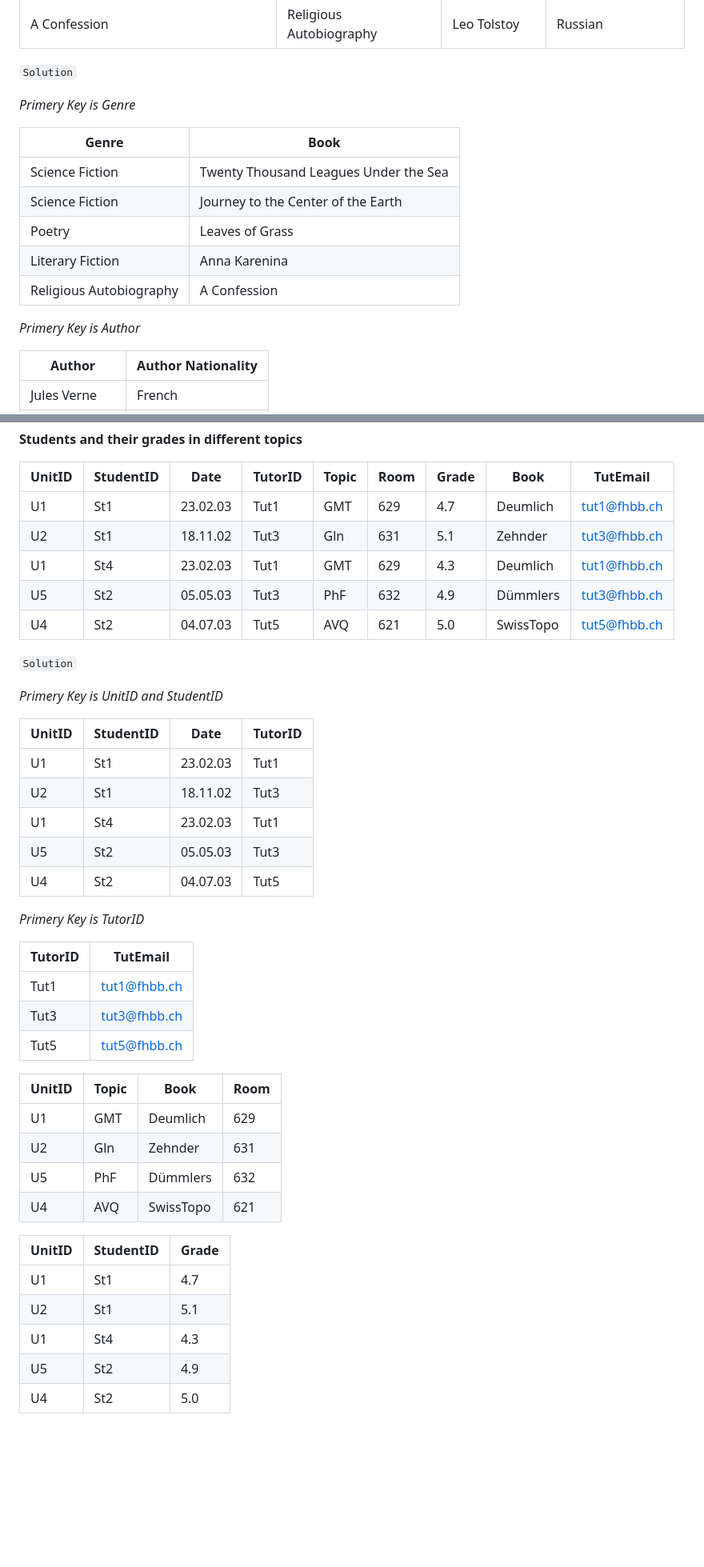
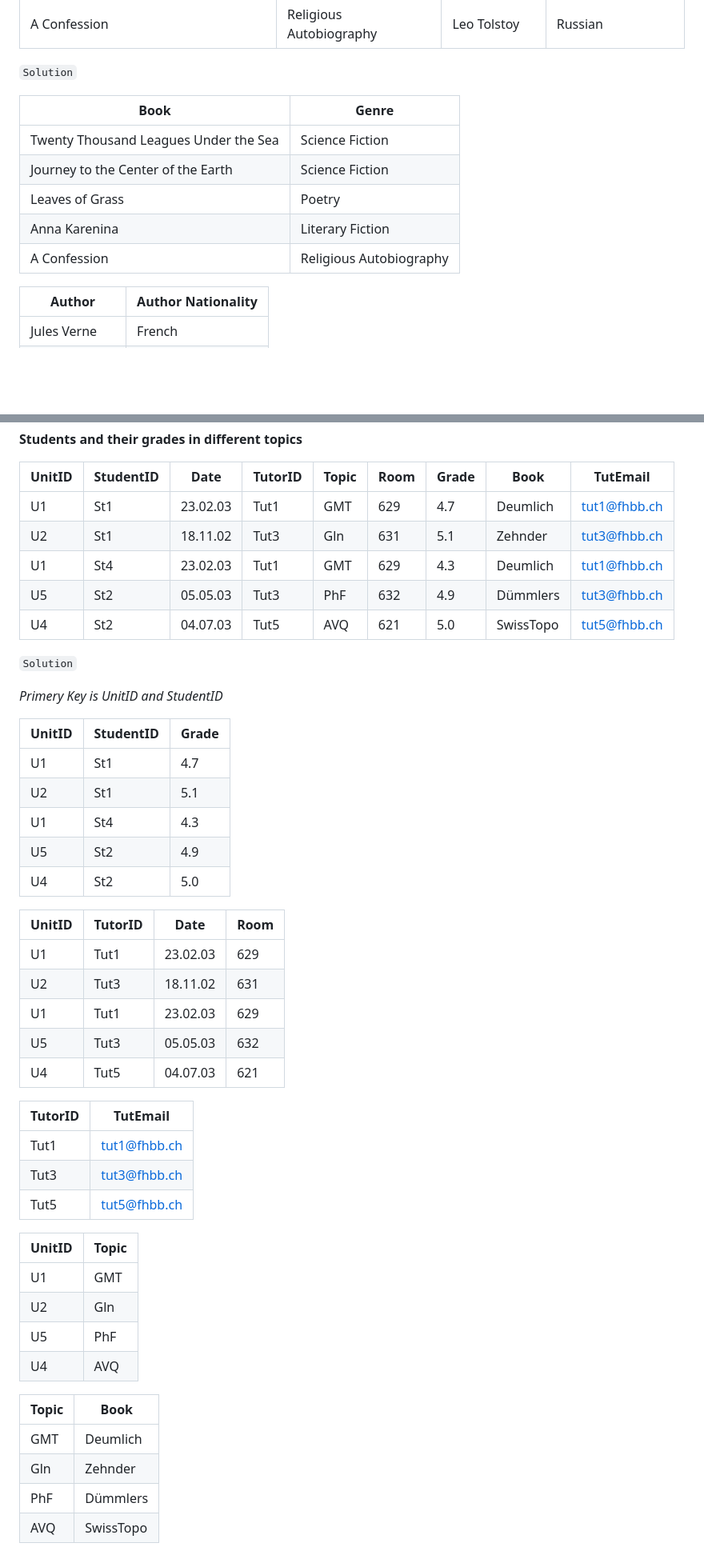
Before and after one commit to Moonheeui/block3-adv-web, a Markdown page: exercises/normal-forms.md, 2 parts joined by grey strips. Shown at 80% size. Rendered like a GitHub page; blank space fills up the shorter version.

```diff
--- a/exercises/normal-forms.md
+++ b/exercises/normal-forms.md
@@ -139,17 +141,13 @@ _Primery Key is STATE_CODE_
 
 `Solution`
 
-_Primery Key is Genre_
-
-| Genre                   | Book                                  |
-| ----------------------- | ------------------------------------- |
-| Science Fiction         | Twenty Thousand Leagues Under the Sea |
-| Science Fiction         | Journey to the Center of the Earth    |
-| Poetry                  | Leaves of Grass                       |
-| Literary Fiction        | Anna Karenina                         |
-| Religious Autobiography | A Confession                          |
-
-_Primery Key is Author_
+| Book                                  | Genre                   |
+| ------------------------------------- | ----------------------- |
+| Twenty Thousand Leagues Under the Sea | Science Fiction         |
+| Journey to the Center of the Earth    | Science Fiction         |
+| Leaves of Grass                       | Poetry                  |
+| Anna Karenina                         | Literary Fiction        |
+| A Confession                          | Religious Autobiography |
 
 | Author       | Author Nationality |
 | ------------ | ------------------ |
@@ -173,38 +171,15 @@ _Primery Key is Author_
 
 | UnitID | StudentID | Date     | TutorID | Topic | Room | Grade | Book      | TutEmail     |
 | ------ | --------- | -------- | ------- | ----- | ---- | ----- | --------- | ------------ |
-| U1     | St1       | 23.02.03 | Tut1    | GMT   | 629  | 4.7   | Deumlich  | tut1@fhbb.ch |
-| U2     | St1       | 18.11.02 | Tut3    | Gln   | 631  | 5.1   | Zehnder   | tut3@fhbb.ch |
-| U1     | St4       | 23.02.03 | Tut1    | GMT   | 629  | 4.3   | Deumlich  | tut1@fhbb.ch |
-| U5     | St2       | 05.05.03 | Tut3    | PhF   | 632  | 4.9   | Dümmlers  | tut3@fhbb.ch |
-| U4     | St2       | 04.07.03 | Tut5    | AVQ   | 621  | 5.0   | SwissTopo | tut5@fhbb.ch |
+| U1     | St1       | 23.02.03 | Tut1    | GMT   | 629  | 4.7   | Deumlich  | <tut1@fhbb.ch> |
+| U2     | St1       | 18.11.02 | Tut3    | Gln   | 631  | 5.1   | Zehnder   | <tut3@fhbb.ch> |
+| U1     | St4       | 23.02.03 | Tut1    | GMT   | 629  | 4.3   | Deumlich  | <tut1@fhbb.ch> |
+| U5     | St2       | 05.05.03 | Tut3    | PhF   | 632  | 4.9   | Dümmlers  | <tut3@fhbb.ch> |
+| U4     | St2       | 04.07.03 | Tut5    | AVQ   | 621  | 5.0   | SwissTopo | <tut5@fhbb.ch> |
 
 `Solution`
 
 _Primery Key is UnitID and StudentID_
-
-| UnitID | StudentID | Date     | TutorID |
-| ------ | --------- | -------- | ------- |
-| U1     | St1       | 23.02.03 | Tut1    |
-| U2     | St1       | 18.11.02 | Tut3    |
-| U1     | St4       | 23.02.03 | Tut1    |
-| U5     | St2       | 05.05.03 | Tut3    |
-| U4     | St2       | 04.07.03 | Tut5    |
-
-_Primery Key is TutorID_
-
-| TutorID | TutEmail     |
-| ------- | ------------ |
-| Tut1    | tut1@fhbb.ch |
-| Tut3    | tut3@fhbb.ch |
-| Tut5    | tut5@fhbb.ch |
-
-| UnitID | Topic | Book      | Room |
-| ------ | ----- | --------- | ---- |
-| U1     | GMT   | Deumlich  | 629  |
-| U2     | Gln   | Zehnder   | 631  |
-| U5     | PhF   | Dümmlers  | 632  |
-| U4     | AVQ   | SwissTopo | 621  |
 
 | UnitID | StudentID | Grade |
 | ------ | --------- | ----- |
@@ -213,3 +188,31 @@ _Primery Key is TutorID_
 | U1     | St4       | 4.3   |
 | U5     | St2       | 4.9   |
 | U4     | St2       | 5.0   |
+
+| UnitID | TutorID | Date     | Room |
+| ------ | ------- | -------- | ---- |
+| U1     | Tut1    | 23.02.03 | 629  |
+| U2     | Tut3    | 18.11.02 | 631  |
+| U1     | Tut1    | 23.02.03 | 629  |
+| U5     | Tut3    | 05.05.03 | 632  |
+| U4     | Tut5    | 04.07.03 | 621  |
+
+| TutorID | TutEmail     |
+| ------- | ------------ |
+| Tut1    | <tut1@fhbb.ch> |
+| Tut3    | <tut3@fhbb.ch> |
+| Tut5    | <tut5@fhbb.ch> |
+
+| UnitID | Topic |
+| ------ | ----- |
+| U1     | GMT   |
+| U2     | Gln   |
+| U5     | PhF   |
+| U4     | AVQ   |
+
+| Topic | Book      |
+| ----- | --------- |
+| GMT   | Deumlich  |
+| Gln   | Zehnder   |
+| PhF   | Dümmlers  |
+| AVQ   | SwissTopo |
```
Also changed, not shown: other parts of exercises/normal-forms.md (+35 -33 lines).
